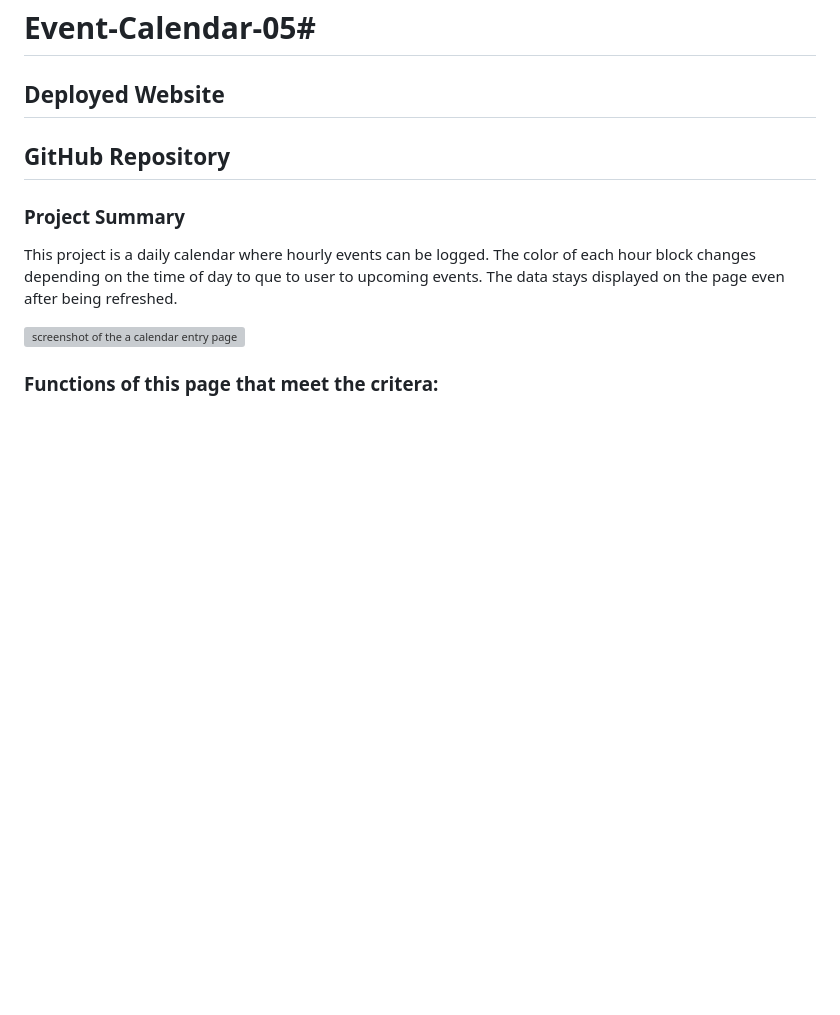
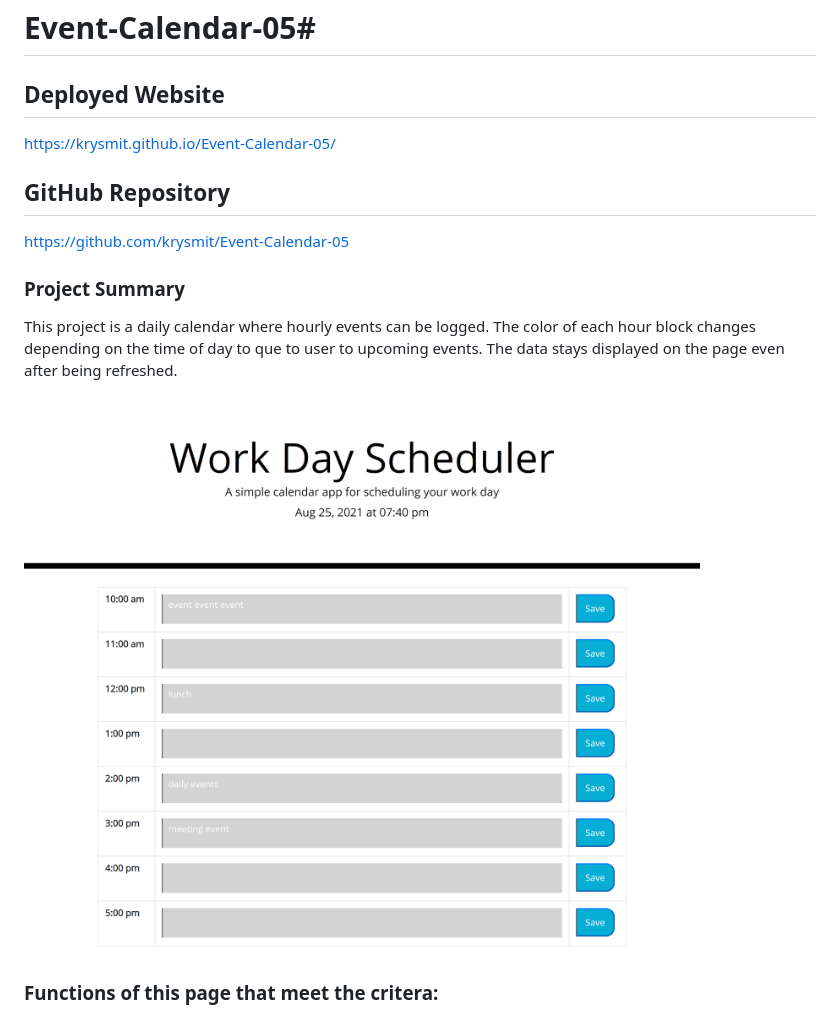
Before and after one commit to krysmit/Event-Calendar-05, a Markdown page: README.md, the part around the change. GitHub-like rendering; pictures changed too: assets/eventcalss.png (added); blank space fills up the shorter version; grey boxes are pictures that could not be loaded.

Commit message:
added screenshot of project and updated README with links and screenshot.

```diff
--- a/README.md
+++ b/README.md
@@ -1,13 +1,13 @@
 # Event-Calendar-05#
 ## Deployed Website
-
+https://krysmit.github.io/Event-Calendar-05/
 ## GitHub Repository
-
+https://github.com/krysmit/Event-Calendar-05
 
 ### Project Summary
 This project is a daily calendar where hourly events can be logged. The color of each hour block changes depending on the time of day to que to user to upcoming events. The data stays displayed on the page even after being refreshed.
 
-![screenshot of the a calendar entry page]()
+![screenshot of the a calendar entry page](./assets/eventcalss.png)
 
 ### Functions of this page that meet the critera:
 * The date and time are displayed as you open the page.
```
